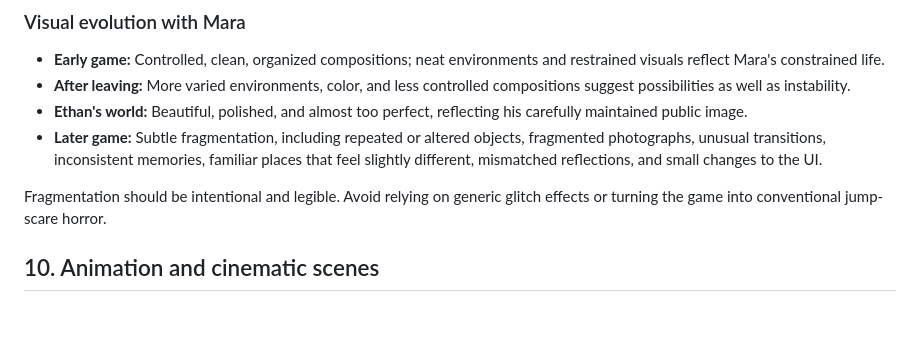
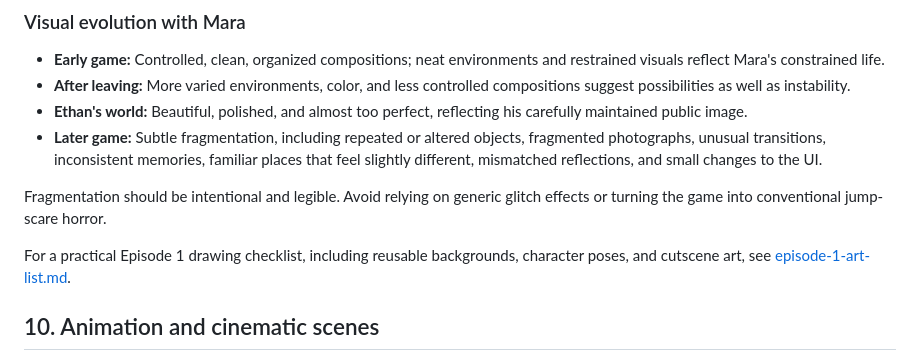
Before and after one commit to RudraDaDev/fragment-away, a Markdown page: fullgame.md, the part around the change. Drawn GitHub-style; blank space fills up the shorter version.

```diff
--- a/fullgame.md
+++ b/fullgame.md
@@ -160,6 +160,8 @@ Use inspectable objects, repeated locations, altered details, and visual contrad
 - **Later game:** Subtle fragmentation, including repeated or altered objects, fragmented photographs, unusual transitions, inconsistent memories, familiar places that feel slightly different, mismatched reflections, and small changes to the UI.
 
 Fragmentation should be intentional and legible. Avoid relying on generic glitch effects or turning the game into conventional jump-scare horror.
+
+For a practical Episode 1 drawing checklist, including reusable backgrounds, character poses, and cutscene art, see [episode-1-art-list.md](episode-1-art-list.md).
 
 ## 10. Animation and cinematic scenes
 
```
Also changed, not shown: episode-1-art-list.md (added, +137 -0 lines), memory.md (+2 -1 lines).
